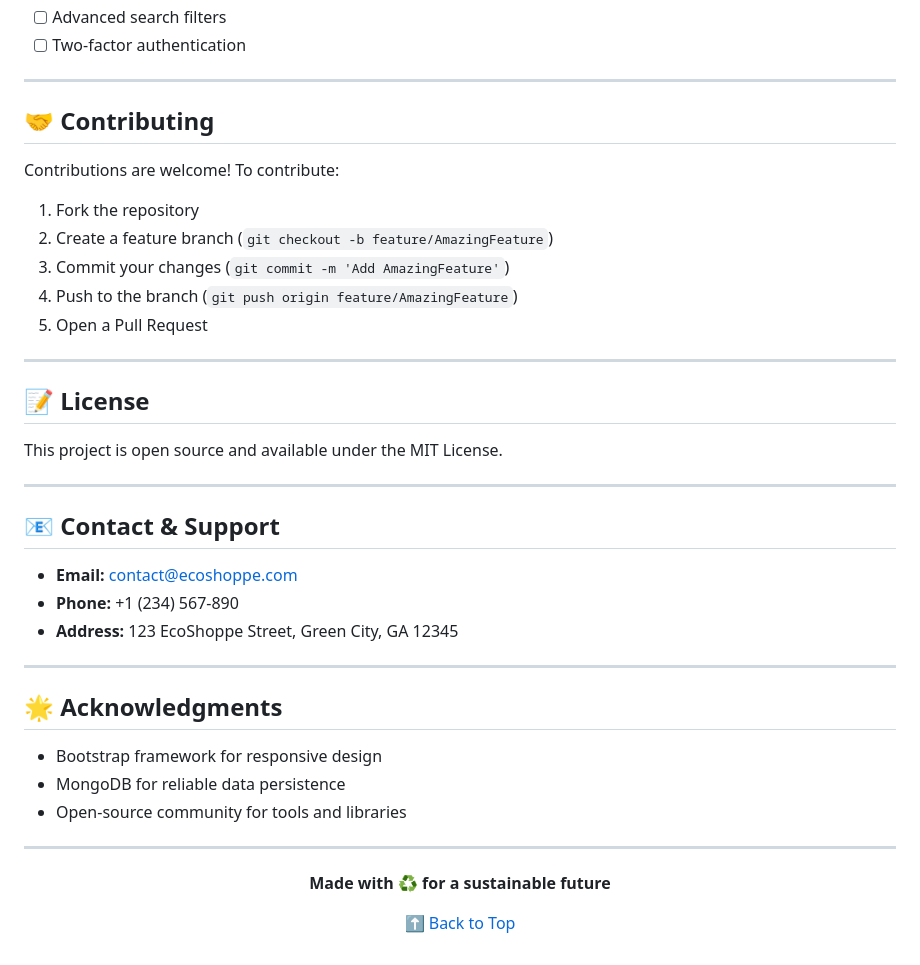
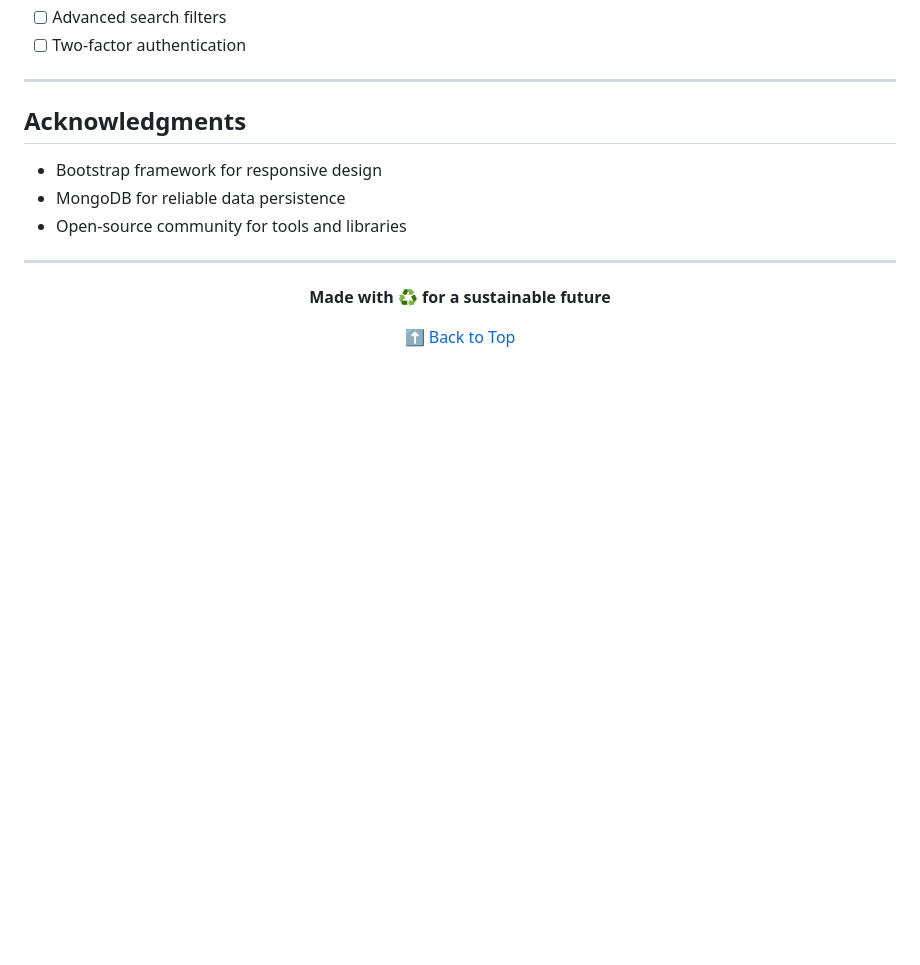
Before and after one commit to ThrishaRajesh/EcoShoppe-E-Commerce-Website, a Markdown page: README.md, the part around one of its changes. Rendered like a GitHub page; blank space fills up the shorter version.

```diff
--- a/README.md
+++ b/README.md
@@ -326,33 +326,7 @@ Each product includes:
 
 ---
 
-## 🤝 Contributing
-
-Contributions are welcome! To contribute:
-
-1. Fork the repository
-2. Create a feature branch (`git checkout -b feature/AmazingFeature`)
-3. Commit your changes (`git commit -m 'Add AmazingFeature'`)
-4. Push to the branch (`git push origin feature/AmazingFeature`)
-5. Open a Pull Request
-
----
-
-## 📝 License
-
-This project is open source and available under the MIT License.
-
----
-
-## 📧 Contact & Support
-
-- **Email:** contact@ecoshoppe.com
-- **Phone:** +1 (234) 567-890
-- **Address:** 123 EcoShoppe Street, Green City, GA 12345
-
----
-
-## 🌟 Acknowledgments
+## Acknowledgments
 
 - Bootstrap framework for responsive design
 - MongoDB for reliable data persistence
```
Also changed, not shown: other parts of README.md (+19 -19 lines).
